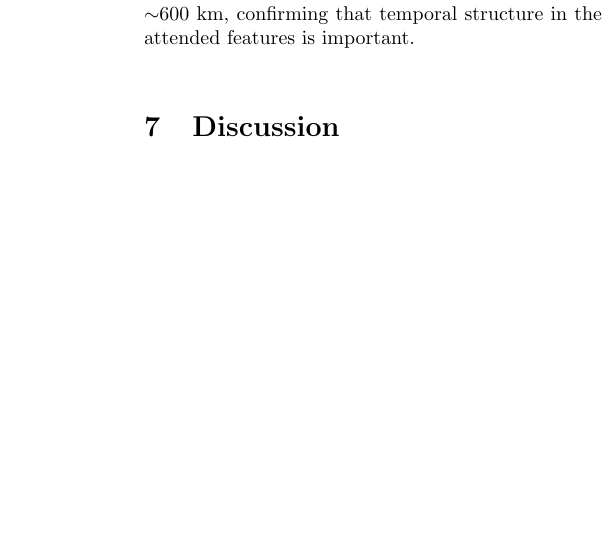
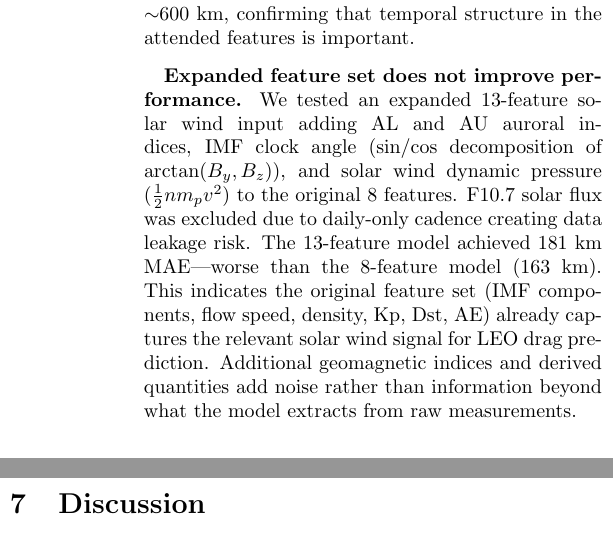
Before and after one commit to tedrubin80/OrbitResdearch, a LaTeX paper (paper/arxiv/paper.tex): part of one column of page 7 of 8 before the commit and two parts of the columns of page 7 of 8 after it, the two joined at a grey line, cut so that both start at the same text, the shorter picture padded with empty space. Compiled offline with pdfLaTeX.

Commit message:
Add 13-feature negative result to paper and blog post
Paper ablation: expanded 13-feature model (181 km) worse than
8-feature (163 km). Original features already near-optimal.
Updated ArXiv tarball and Medium post.

Co-Authored-By: Claude Opus 4.6 (1M context) <noreply@anthropic.com>

```diff
--- a/paper/arxiv/paper.tex
+++ b/paper/arxiv/paper.tex
@@ -636,6 +636,19 @@ of the cross-attended features increased ISS MAE from 175~km to
 $\sim$600~km, confirming that temporal structure in the attended
 features is important.
 
+\textbf{Expanded feature set does not improve performance.}
+We tested an expanded 13-feature solar wind input adding AL and AU
+auroral indices, IMF clock angle (sin/cos decomposition of
+$\arctan(B_y, B_z)$), and solar wind dynamic pressure
+($\frac{1}{2} n m_p v^2$) to the original 8 features. F10.7 solar
+flux was excluded due to daily-only cadence creating data leakage
+risk. The 13-feature model achieved 181~km MAE---worse than the
+8-feature model (163~km). This indicates the original feature set
+(IMF components, flow speed, density, Kp, Dst, AE) already captures
+the relevant solar wind signal for LEO drag prediction. Additional
+geomagnetic indices and derived quantities add noise rather than
+information beyond what the model extracts from raw measurements.
+
 % ============================================================
 \section{Discussion}
 \label{sec:discussion}
```
Also changed, not shown: paper/medium/post.md (+4 -0 lines), paper/paper.tex (+13 -0 lines), paper/arxiv/paper.pdf, paper/paper.pdf, 1 other file.
